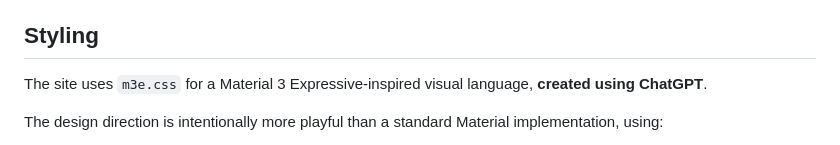
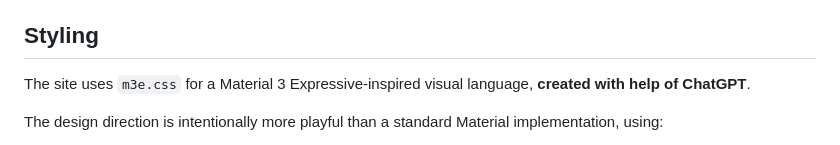
Before and after one commit to shravnchandr/mds-website, a Markdown page: README.md, the part around the change. GitHub-like rendering.

Commit message:
fix: update README.md

```diff
--- a/README.md
+++ b/README.md
@@ -90,7 +90,7 @@ Post-specific images and video are kept alongside the post source in its `media/
 
 ## Styling
 
-The site uses `m3e.css` for a Material 3 Expressive-inspired visual language, **created using ChatGPT**.
+The site uses `m3e.css` for a Material 3 Expressive-inspired visual language, **created with help of ChatGPT**.
 
 The design direction is intentionally more playful than a standard Material implementation, using:
 
```
